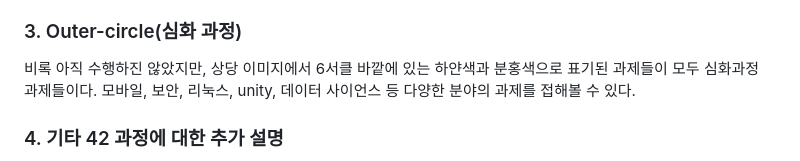
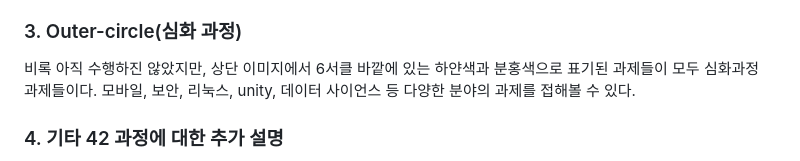
Before and after one commit to tayou89/42, a Markdown page: README.md, the part around the change. GitHub-like rendering.

Commit message:
fix misspelling

```diff
--- a/README.md
+++ b/README.md
@@ -12,7 +12,7 @@
 위에 보이는 이미지가 42서울 본과정을 나타낸 그림이다. 본 과정은 이중에 가장 가운데의 원(0 서클)에서부터 한겹씩 커져서 6서클까지의 과제들로 구성되는데 각 서클마다 보통 3개 정도의 과제가 주어진다. 03서클의 minishell(2인 팀과제), 04서클의 miniRT(2인 팀과제), 05서클의 Webserv(3인 팀과제), 06서클의 ft_transcendence(3~5인 팀과제)를 제외한 나머지는 모두 개인과제로 진행된다. 라피신 때와 마찬가지로, 총 3번의 동료 평가를 모두 통과해야만 과제가 통과가 되어 다음 과제를 진행할 수 있다. 에러가 발견되거나 평가표 및 과제 요구사항에 불일치하는 사항 발견시 동료평가에서 해당 부분 fail을 받게 되며, 3일 뒤에 다시 재도전할 수 있다.
 
 ### 3. Outer-circle(심화 과정)
-비록 아직 수행하진 않았지만, 상당 이미지에서 6서클 바깥에 있는 하얀색과 분홍색으로 표기된 과제들이 모두 심화과정 과제들이다. 모바일, 보안, 리눅스, unity, 데이터 사이언스 등 다양한 분야의 과제를 접해볼 수 있다.
+비록 아직 수행하진 않았지만, 상단 이미지에서 6서클 바깥에 있는 하얀색과 분홍색으로 표기된 과제들이 모두 심화과정 과제들이다. 모바일, 보안, 리눅스, unity, 데이터 사이언스 등 다양한 분야의 과제를 접해볼 수 있다.
 
 ### 4. 기타 42 과정에 대한 추가 설명
 '42'라는 교육 과정은 프랑스에서 처음 시행되었으며, 우리나라에 2019년에 42서울이란 이름으로 처음 도입이 되었다. 교재와 교수, 그리고 학비가 없는 교육 과정으로 오로지 교육생들 간의 네트워크와 인터넷, 그리고 주어진 과제로만 교육이 이루어진다. La Piscine이라는 본과정 교육생 선발 과정을 통해 본과정에 입과하게 되며, 본과정에 입과할 경우 약 60일의 블랙홀 기간이 주어지고, 해당 기간 내에 과제를 완료하지 못할 경우 블랙홀에 빠져 자동 퇴학조치되는 구조이다. 과제를 통과하게 되면, 해당 과제 난이도에 따라 블랙홀 기간이 적게는 1달에서 많게는 3달까지 추가적으로 연장된다. 또한 다음 서클로 진입하게 되면 과제 뿐만아니라, 이전 서클에 대한 시험이 있다. 이 시험과 과제를 모두 통과해야 다음 서클 과제를 풀 수 있으며, 6서클까지 모두 통과할 경우 블랙홀 기간은 영원히 사라지며 42의 교육과정의 멤버로 등급이 승격된다.
```
